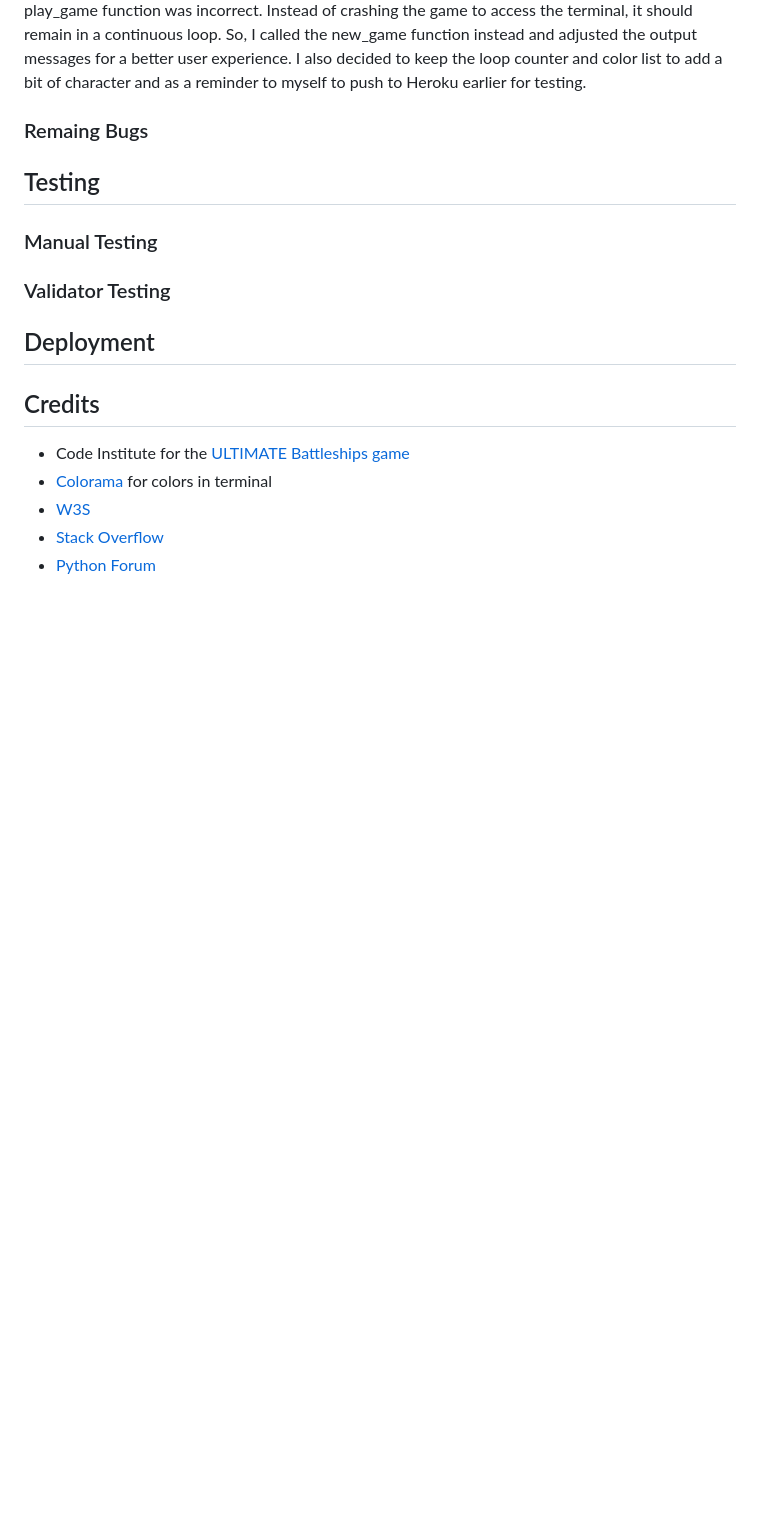
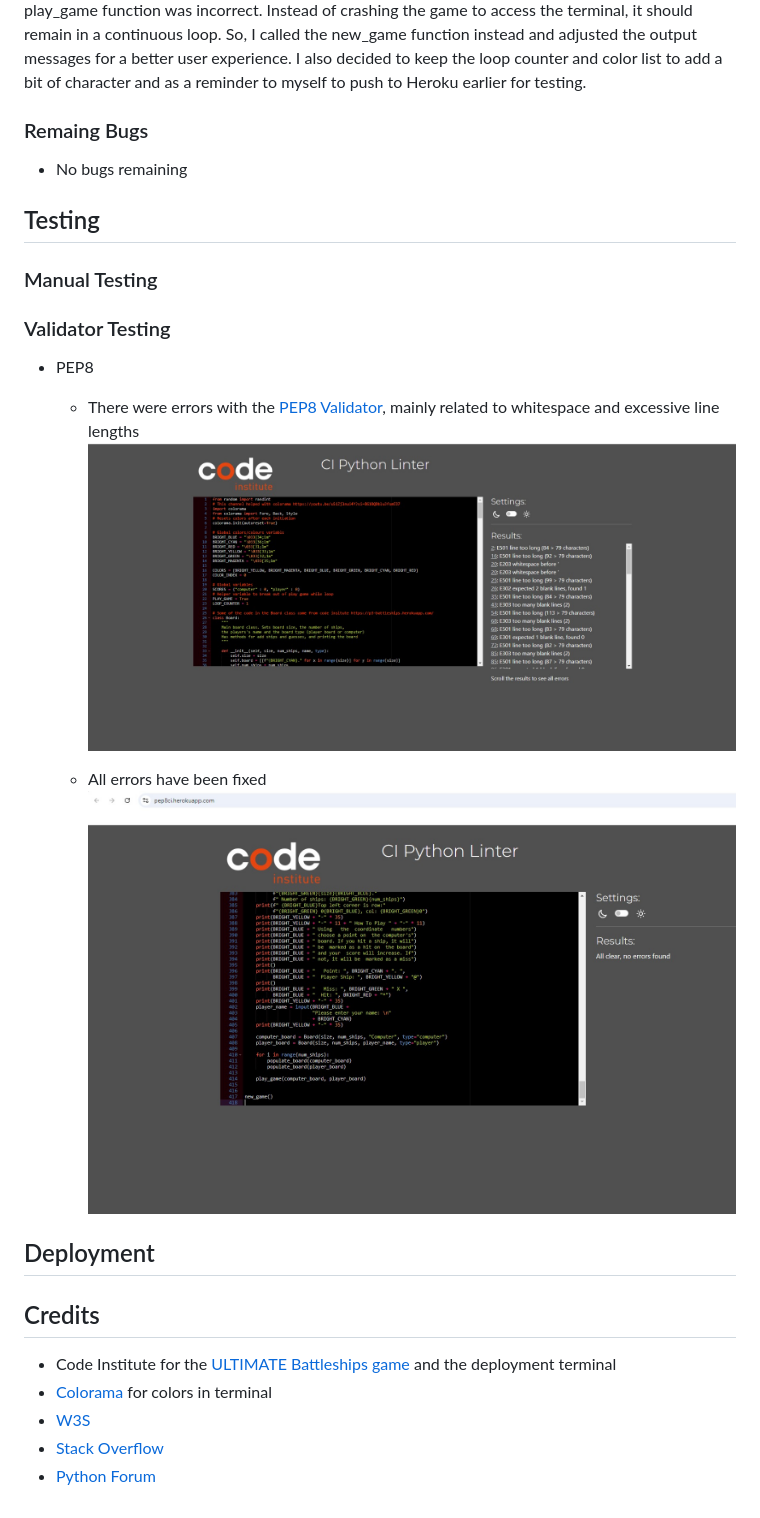
Before and after one commit to AndyV773/battleships, a Markdown page: README.md, the part around the change. Drawn GitHub-style; pictures changed too: assets/images/readme-images/pep8-errors.jpg (added), assets/images/readme-images/pep8-pass.jpg (added); blank space fills up the shorter version.

Commit message:
Add assets images folder for README.md. Updated Validator testing in README.md

```diff
--- a/README.md
+++ b/README.md
@@ -18,12 +18,20 @@
 After uploading to Heroku, I realized that the logic I used to break out of the while loop in the play_game function was incorrect. Instead of crashing the game to access the terminal, it should remain in a continuous loop. So, I called the new_game function instead and adjusted the output messages for a better user experience. I also decided to keep the loop counter and color list to add a bit of character and as a reminder to myself to push to Heroku earlier for testing.
 
 ### Remaing Bugs
+- No bugs remaining
 ## Testing
 ### Manual Testing
 ### Validator Testing
+- PEP8
+  - There were errors with the [PEP8 Validator](https://pep8ci.herokuapp.com/), mainly related to whitespace and excessive line lengths
+    ![screenshot of pep8 errors](assets/images/readme-images/pep8-errors.jpg)
+
+  - All errors have been fixed
+    ![screenshot of pep8 pass](assets/images/readme-images/pep8-pass.jpg)
+
 ## Deployment
 ## Credits
-- Code Institute for the [ULTIMATE Battleships game](https://p3-battleships.herokuapp.com/)
+- Code Institute for the [ULTIMATE Battleships game](https://p3-battleships.herokuapp.com/) and the deployment terminal
 - [Colorama](https://pypi.org/project/colorama/) for colors in terminal
 - [W3S](https://www.w3schools.com/)
 - [Stack Overflow](https://stackoverflow.com/)
```
